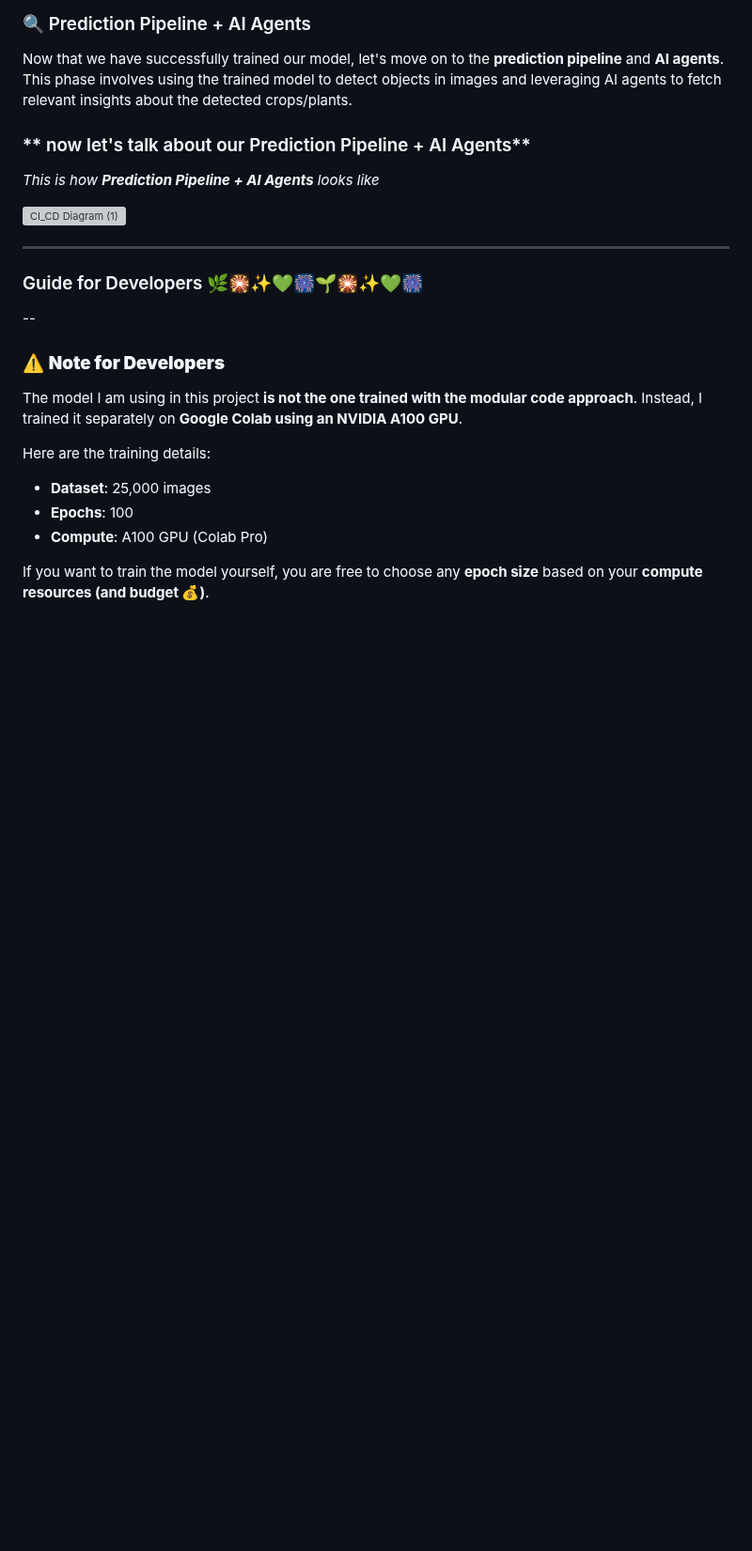
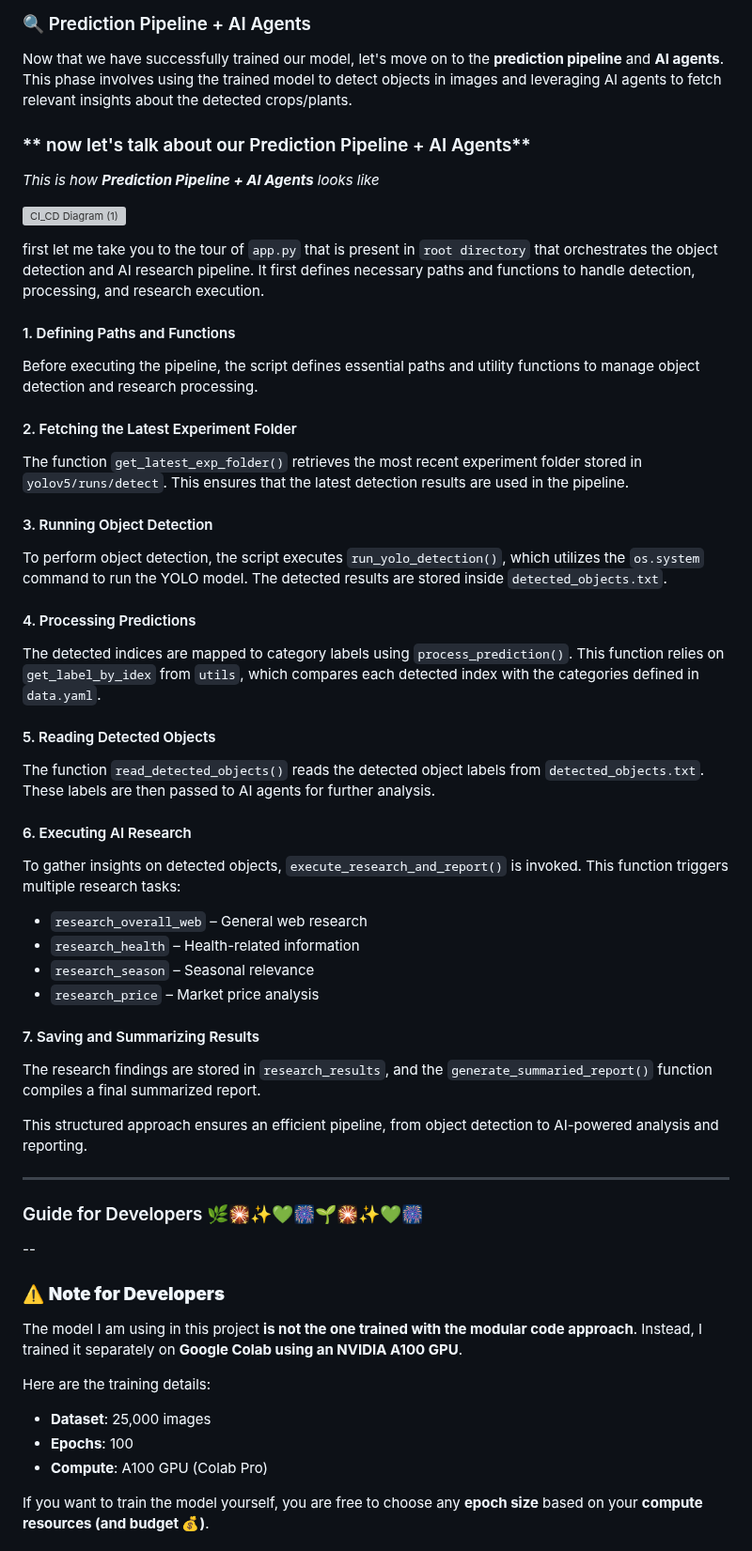
Before and after one commit to shaheennabi/Production-Ready-LeafLogic-Multi-AI-Agents-Project, a Markdown page: README.md, the part around the change. Shown at 94% size. Drawn GitHub-style; blank space fills up the shorter version; grey boxes are pictures that could not be loaded.

```diff
--- a/README.md
+++ b/README.md
@@ -251,7 +251,34 @@ Now that we have successfully trained our model, let's move on to the **predicti
 
 ![CI_CD Diagram (1)](https://github.com/user-attachments/assets/753c187e-e67f-4162-a4c3-e1a959a69113)
 
+first let me take you to the tour of `app.py` that is present in `root directory` that orchestrates the object detection and AI research pipeline. It first defines necessary paths and functions to handle detection, processing, and research execution.
 
+#### 1. Defining Paths and Functions
+Before executing the pipeline, the script defines essential paths and utility functions to manage object detection and research processing.
+
+#### 2. Fetching the Latest Experiment Folder
+The function `get_latest_exp_folder()` retrieves the most recent experiment folder stored in `yolov5/runs/detect`. This ensures that the latest detection results are used in the pipeline.
+
+#### 3. Running Object Detection
+To perform object detection, the script executes `run_yolo_detection()`, which utilizes the `os.system` command to run the YOLO model. The detected results are stored inside `detected_objects.txt`.
+
+#### 4. Processing Predictions
+The detected indices are mapped to category labels using `process_prediction()`. This function relies on `get_label_by_idex` from `utils`, which compares each detected index with the categories defined in `data.yaml`.
+
+#### 5. Reading Detected Objects
+The function `read_detected_objects()` reads the detected object labels from `detected_objects.txt`. These labels are then passed to AI agents for further analysis.
+
+#### 6. Executing AI Research
+To gather insights on detected objects, `execute_research_and_report()` is invoked. This function triggers multiple research tasks:
+   - `research_overall_web` – General web research
+   - `research_health` – Health-related information
+   - `research_season` – Seasonal relevance
+   - `research_price` – Market price analysis
+
+#### 7. Saving and Summarizing Results
+The research findings are stored in `research_results`, and the `generate_summaried_report()` function compiles a final summarized report.
+
+This structured approach ensures an efficient pipeline, from object detection to AI-powered analysis and reporting.
 
 
 
```
